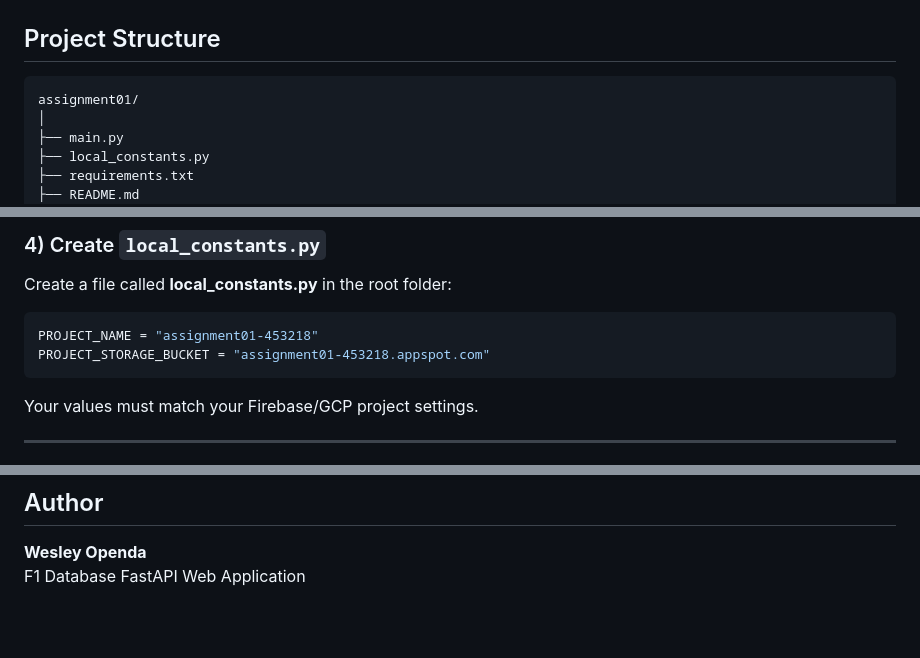
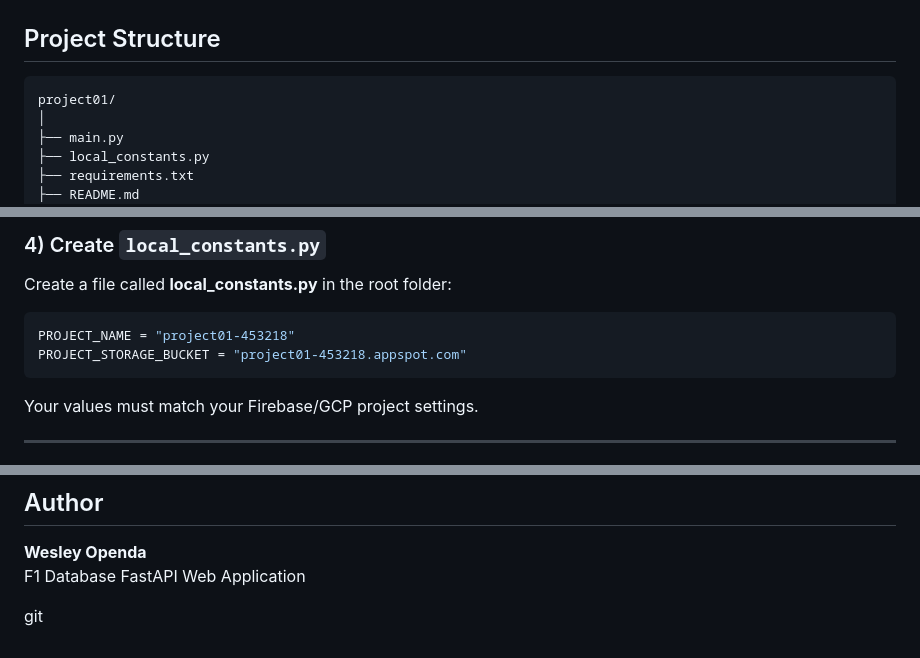
Before and after one commit to wesleyopenda/f1-database-fastAPI, a Markdown page: README.md, 3 parts joined by grey strips. Drawn GitHub-style; blank space fills up the shorter version.

Commit message:
more edits to readme.md file

````diff
--- a/README.md
+++ b/README.md
@@ -50,7 +50,7 @@ This project is a Formula 1-themed web application built using:
 ## Project Structure
 
 ```
-assignment01/
+project01/
 │
 ├── main.py
 ├── local_constants.py
@@ -133,8 +133,8 @@ pip install -r requirements.txt
 Create a file called **local_constants.py** in the root folder:
 
 ```python
-PROJECT_NAME = "assignment01-453218"
-PROJECT_STORAGE_BUCKET = "assignment01-453218.appspot.com"
+PROJECT_NAME = "project01-453218"
+PROJECT_STORAGE_BUCKET = "project01-453218.appspot.com"
 ```
 
  Your values must match your Firebase/GCP project settings.
@@ -262,3 +262,5 @@ with valid Cloud Storage image URLs
 
 **Wesley Openda**
 F1 Database FastAPI Web Application
+
+git
````
Also changed, not shown: other parts of README.md (+1 -1 lines).
